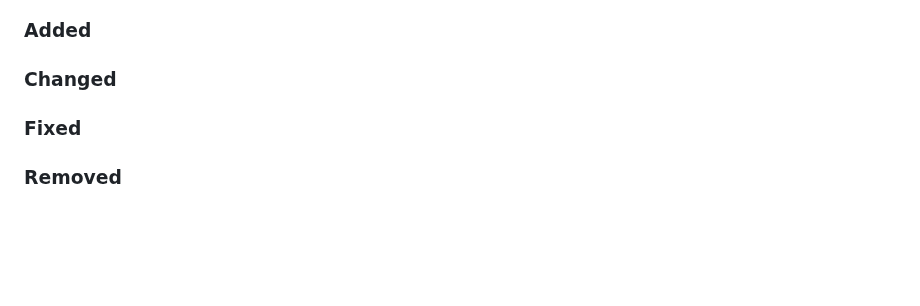
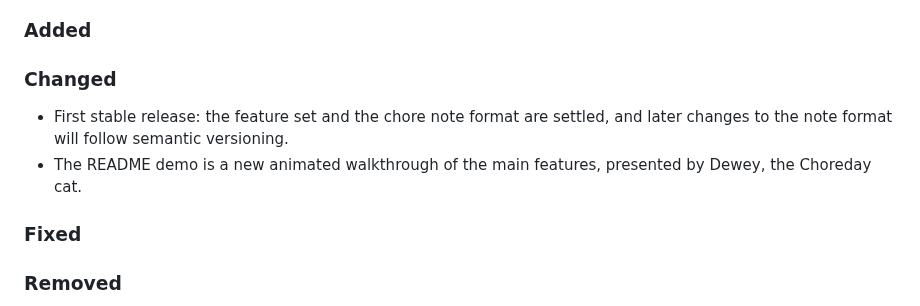
Before and after one commit to paulchiu/obsidian-choreday, a Markdown page: CHANGELOG.md, the part around the change. Drawn GitHub-style; blank space fills up the shorter version.

```diff
--- a/CHANGELOG.md
+++ b/CHANGELOG.md
@@ -10,6 +10,9 @@ and this project adheres to [Semantic Versioning](https://semver.org/).
 ### Added
 
 ### Changed
+
+- First stable release: the feature set and the chore note format are settled, and later changes to the note format will follow semantic versioning.
+- The README demo is a new animated walkthrough of the main features, presented by Dewey, the Choreday cat.
 
 ### Fixed
 
```
Also changed, not shown: README.md (+1 -1 lines), docs/images/demo.gif.
